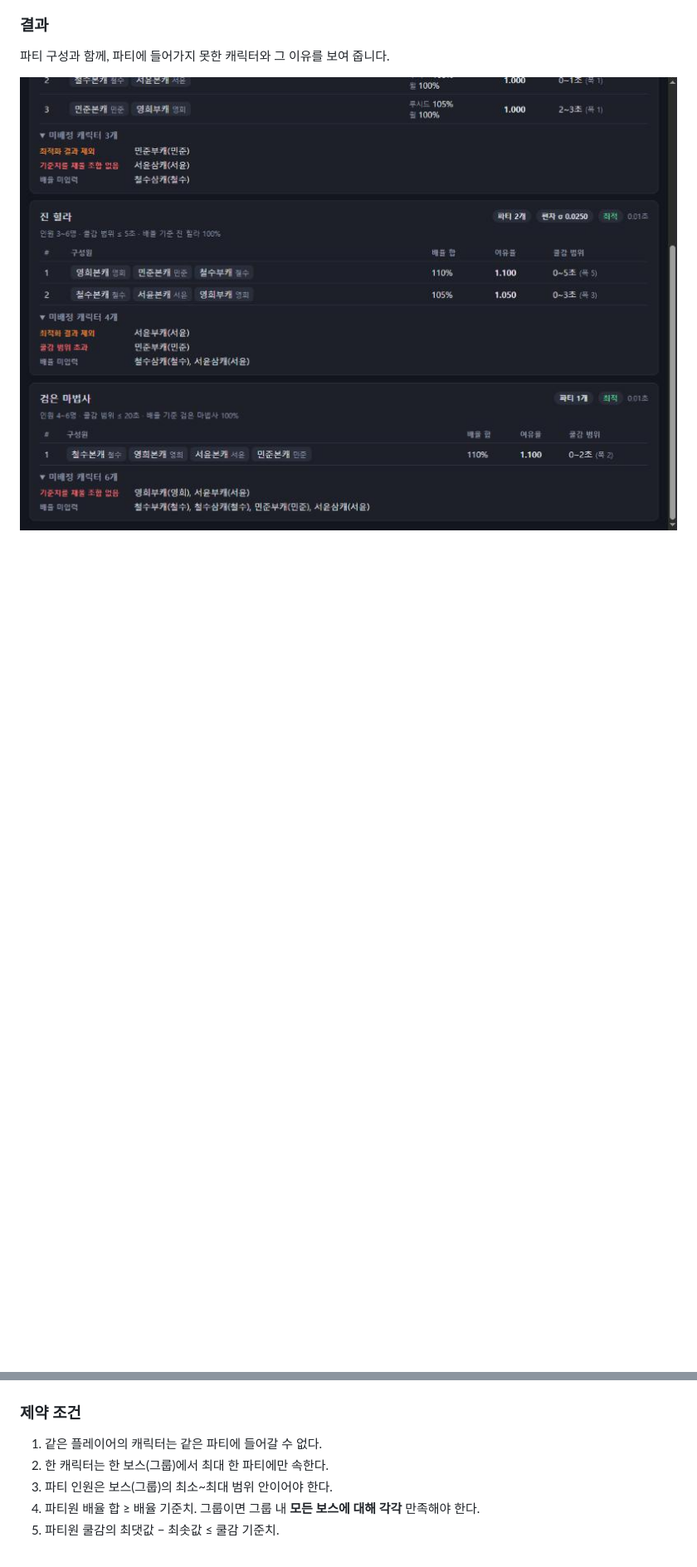
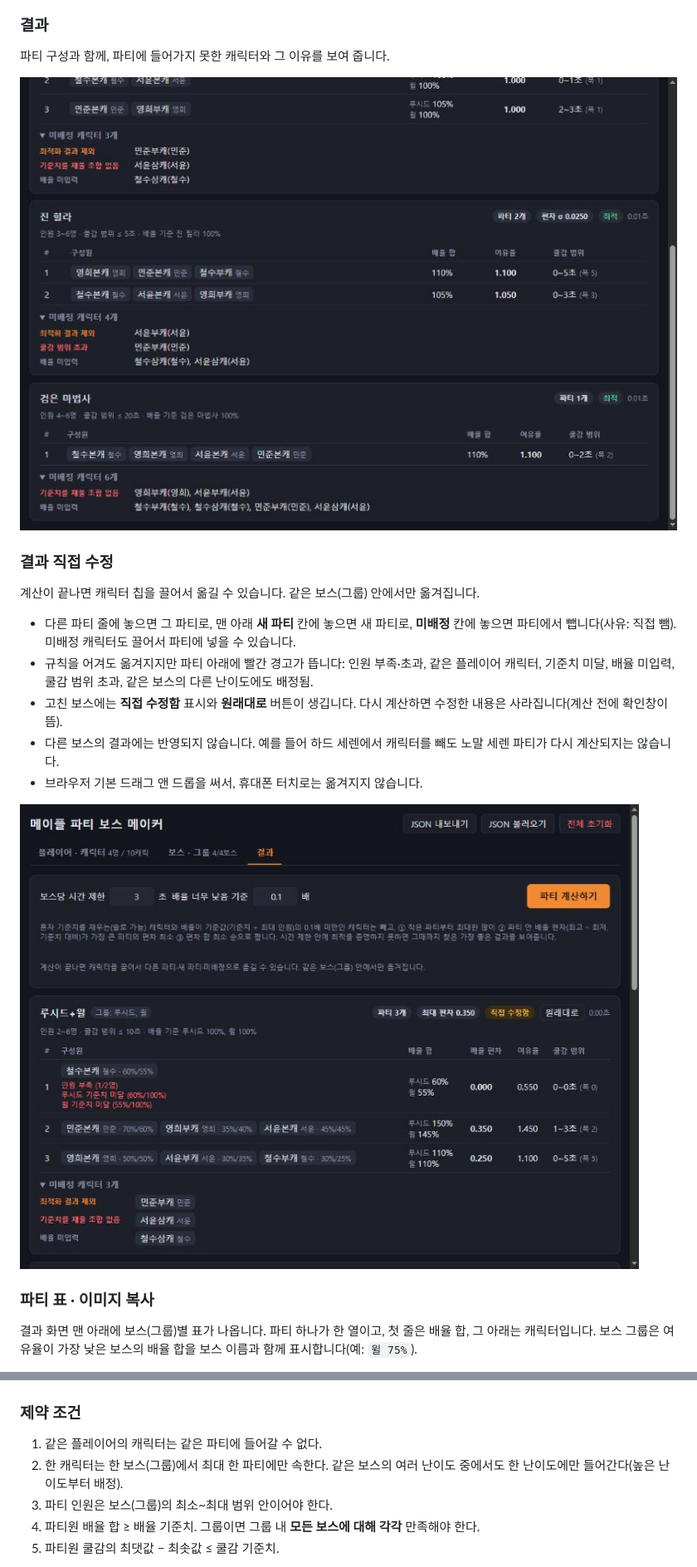
Before and after one commit to hedwig3798/maple-boss-party-maker, a Markdown page: README.md, 2 parts joined by grey strips. Shown at 83% size. Drawn GitHub-style; pictures changed too: docs/screenshots/results-edit.jpg (added); blank space fills up the shorter version.

```diff
--- a/README.md
+++ b/README.md
@@ -33,3 +37,18 @@
 
 ![결과와 미배정 사유](docs/screenshots/results-unassigned.jpg)
 
+### 결과 직접 수정
+계산이 끝나면 캐릭터 칩을 끌어서 옮길 수 있습니다. 같은 보스(그룹) 안에서만 옮겨집니다.
+
+- 다른 파티 줄에 놓으면 그 파티로, 맨 아래 **새 파티** 칸에 놓으면 새 파티로, **미배정** 칸에 놓으면 파티에서 뺍니다(사유: 직접 뺌). 미배정 캐릭터도 끌어서 파티에 넣을 수 있습니다.
+- 규칙을 어겨도 옮겨지지만 파티 아래에 빨간 경고가 뜹니다: 인원 부족·초과, 같은 플레이어 캐릭터, 기준치 미달, 배율 미입력, 쿨감 범위 초과, 같은 보스의 다른 난이도에도 배정됨.
+- 고친 보스에는 **직접 수정함** 표시와 **원래대로** 버튼이 생깁니다. 다시 계산하면 수정한 내용은 사라집니다(계산 전에 확인창이 뜸).
+- 다른 보스의 결과에는 반영되지 않습니다. 예를 들어 하드 세렌에서 캐릭터를 빼도 노말 세렌 파티가 다시 계산되지는 않습니다.
+- 브라우저 기본 드래그 앤 드롭을 써서, 휴대폰 터치로는 옮겨지지 않습니다.
+
+![결과 직접 수정과 경고](docs/screenshots/results-edit.jpg)
+
+### 파티 표 · 이미지 복사
+결과 화면 맨 아래에 보스(그룹)별 표가 나옵니다. 파티 하나가 한 열이고, 첫 줄은 배율 합, 그 아래는 캐릭터입니다.
+보스 그룹은 여유율이 가장 낮은 보스의 배율 합을 보스 이름과 함께 표시합니다(예: `윌 75%`).
+
@@ -45,7 +68,7 @@
 
 ### 제약 조건
 1. 같은 플레이어의 캐릭터는 같은 파티에 들어갈 수 없다.
-2. 한 캐릭터는 한 보스(그룹)에서 최대 한 파티에만 속한다.
+2. 한 캐릭터는 한 보스(그룹)에서 최대 한 파티에만 속한다. 같은 보스의 여러 난이도 중에서도 한 난이도에만 들어간다(높은 난이도부터 배정).
 3. 파티 인원은 보스(그룹)의 최소~최대 범위 안이어야 한다.
 4. 파티원 배율 합 ≥ 배율 기준치. 그룹이면 그룹 내 **모든 보스에 대해 각각** 만족해야 한다.
 5. 파티원 쿨감의 최댓값 − 최솟값 ≤ 쿨감 기준치.
```
Also changed, not shown: other parts of README.md (+34 -6 lines), docs/screenshots/party-table.jpg (added), 6 other files.
